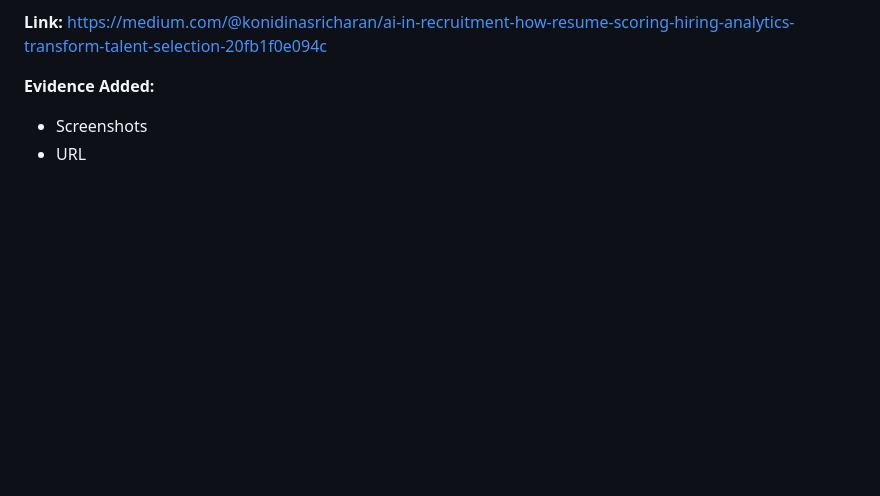
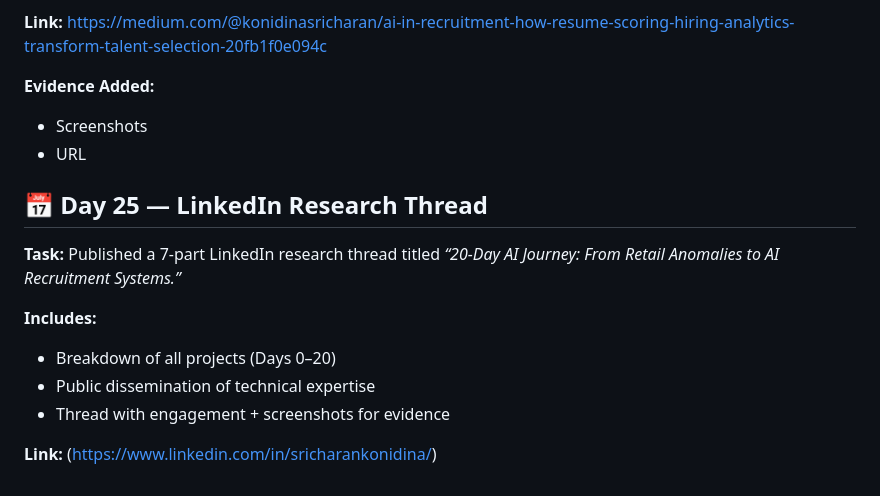
Before and after one commit to konidinasricharan/retail-anomaly-poc, a Markdown page: readme.md, the part around the change. Drawn GitHub-style; blank space fills up the shorter version.

Commit message:
Day 25- Updated Readme file with Linkedin Thread

```diff
--- a/readme.md
+++ b/readme.md
@@ -406,3 +406,14 @@ This article demonstrates public dissemination of expertise and supports authors
 **Evidence Added:**
 - Screenshots
 - URL
+
+## 📅 Day 25 — LinkedIn Research Thread
+
+**Task:** Published a 7-part LinkedIn research thread titled *“20-Day AI Journey: From Retail Anomalies to AI Recruitment Systems.”*
+
+**Includes:**
+- Breakdown of all projects (Days 0–20)
+- Public dissemination of technical expertise
+- Thread with engagement + screenshots for evidence
+
+**Link:** (https://www.linkedin.com/in/sricharankonidina/)
```
